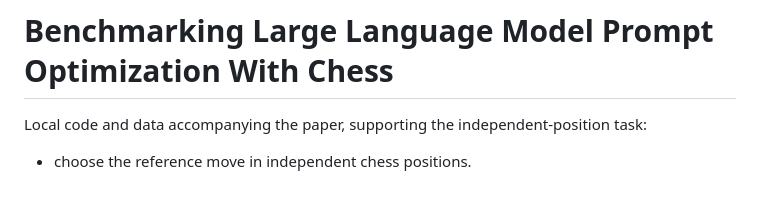
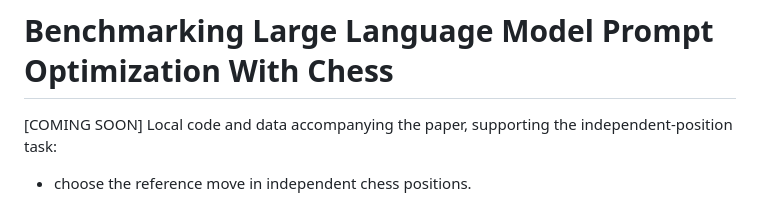
Before and after one commit to imec-ailabs/Automatic-Prompt-Optimization-with-Chess, a Markdown page: README.md, the part around the change. Drawn GitHub-style.

```diff
--- a/README.md
+++ b/README.md
@@ -1,6 +1,6 @@
 # Benchmarking Large Language Model Prompt Optimization With Chess
 
-Local code and data accompanying the paper, supporting the independent-position
+[COMING SOON] Local code and data accompanying the paper, supporting the independent-position
 task:
 
 - choose the reference move in independent chess positions.
```
